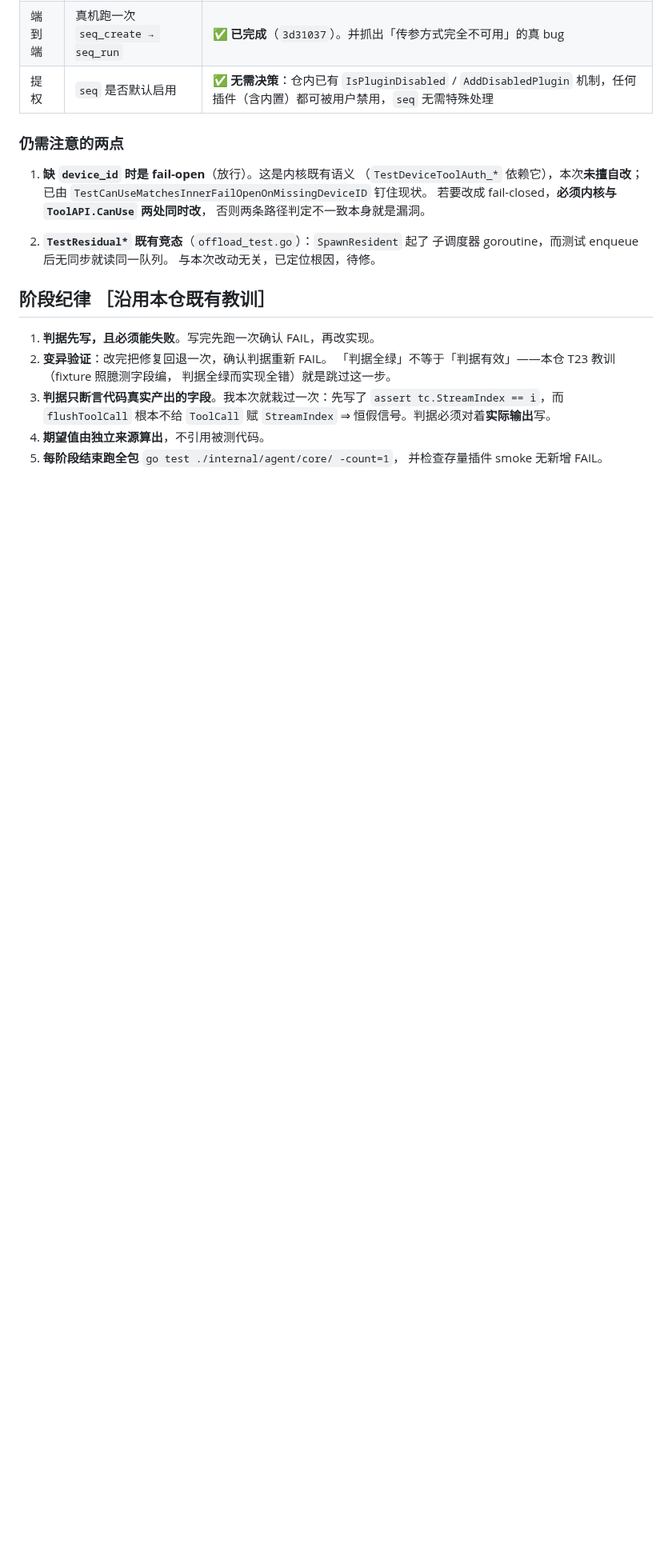
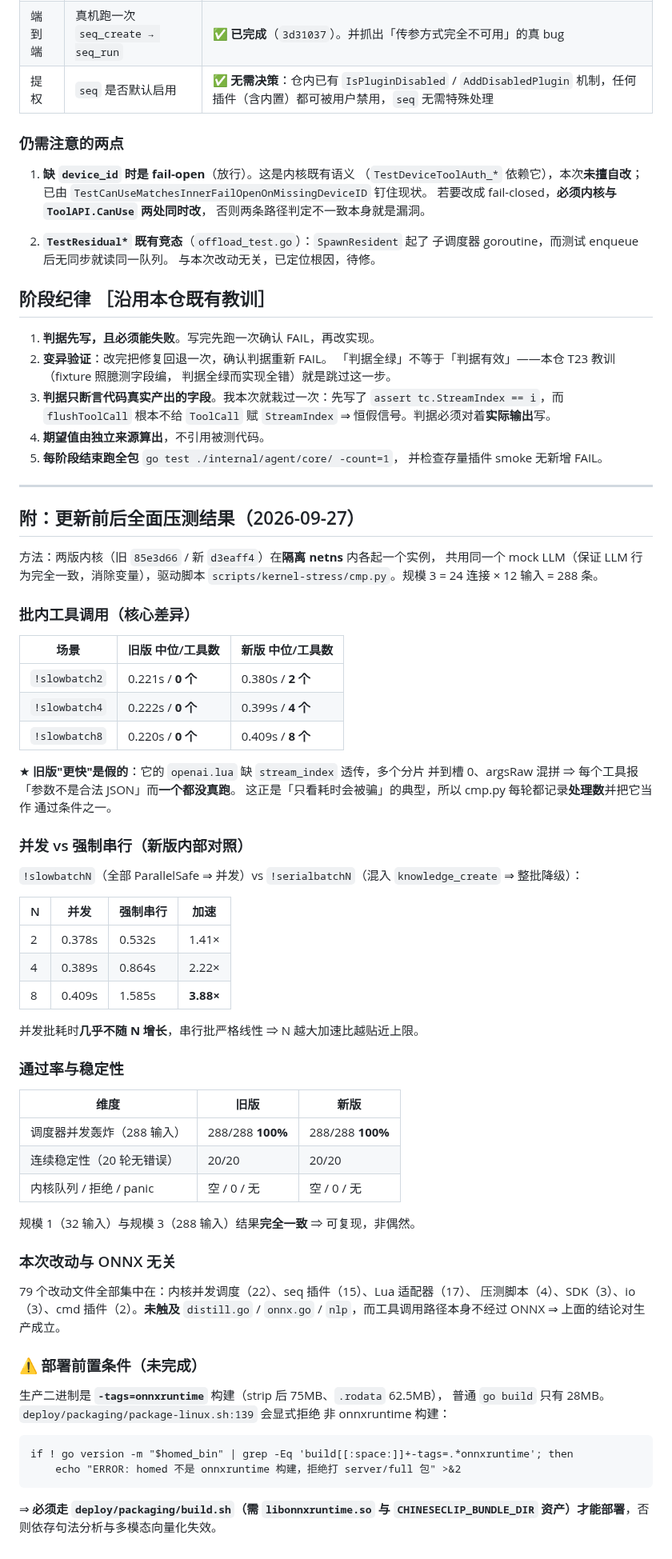
Before and after one commit to JianFeeeee/HomeAgent, a Markdown page: docs/zh/toolcall-parallel-execution-plan.md, the part around the change. Shown at 80% size. Rendered like a GitHub page; blank space fills up the shorter version.

Commit message:
docs(plan): 记录更新前后全面压测结果与部署前置条件
两版隔离实例实测（规模 3 = 288 条输入），核心差异是**处理数**而非耗时：
旧版 openai.lua 缺 stream_index 透传 ⇒ 多个分片并到槽 0、参数混拼 ⇒
工具一个都没真跑，却因为「少干活」而耗时更短。

    !slowbatch8   旧 0.220s / 0 个  →  新 0.409s / 8 个
    并发 vs 强制串行（新版内部）      N=8 加速 3.88×
    调度器轰炸 288 输入             两版均 100% 通过
    连续稳定性 20 轮                两版均无错误、内核无 panic

规模 1（32 条）与规模 3（288 条）结果完全一致 ⇒ 可复现。

同时记录部署前置条件：生产是 -tags=onnxruntime 构建（strip 后 75MB vs
普通构建 28MB），package-linux.sh:139 会显式拒绝非 onnxruntime 构建。
本次改动未触及任何 ONNX 路径，故压测结论对生产成立，但必须走
deploy/packaging/build.sh 才能部署。

```diff
--- a/docs/zh/toolcall-parallel-execution-plan.md
+++ b/docs/zh/toolcall-parallel-execution-plan.md
@@ -327,3 +327,65 @@ P3 落地时暴露的**真实缺陷**（不是新需求）：
 4. **期望值由独立来源算出**，不引用被测代码。
 5. **每阶段结束跑全包** `go test ./internal/agent/core/ -count=1`，
    并检查存量插件 smoke 无新增 FAIL。
+
+---
+
+## 附：更新前后全面压测结果（2026-09-27）
+
+方法：两版内核（旧 `85e3d66` / 新 `d3eaff4`）在**隔离 netns** 内各起一个实例，
+共用同一个 mock LLM（保证 LLM 行为完全一致，消除变量），驱动脚本
+`scripts/kernel-stress/cmp.py`。规模 3 = 24 连接 × 12 输入 = 288 条。
+
+### 批内工具调用（核心差异）
+
+| 场景 | 旧版 中位/工具数 | 新版 中位/工具数 |
+|---|---|---|
+| `!slowbatch2` | 0.221s / **0 个** | 0.380s / **2 个** |
+| `!slowbatch4` | 0.222s / **0 个** | 0.399s / **4 个** |
+| `!slowbatch8` | 0.220s / **0 个** | 0.409s / **8 个** |
+
+★ **旧版"更快"是假的**：它的 `openai.lua` 缺 `stream_index` 透传，多个分片
+并到槽 0、argsRaw 混拼 ⇒ 每个工具报「参数不是合法 JSON」而**一个都没真跑**。
+这正是「只看耗时会被骗」的典型，所以 cmp.py 每轮都记录**处理数**并把它当作
+通过条件之一。
+
+### 并发 vs 强制串行（新版内部对照）
+
+`!slowbatchN`（全部 ParallelSafe ⇒ 并发）vs `!serialbatchN`（混入
+`knowledge_create` ⇒ 整批降级）：
+
+| N | 并发 | 强制串行 | 加速 |
+|---|---|---|---|
+| 2 | 0.378s | 0.532s | 1.41× |
+| 4 | 0.389s | 0.864s | 2.22× |
+| 8 | 0.409s | 1.585s | **3.88×** |
+
+并发批耗时**几乎不随 N 增长**，串行批严格线性 ⇒ N 越大加速比越贴近上限。
+
+### 通过率与稳定性
+
+| 维度 | 旧版 | 新版 |
+|---|---|---|
+| 调度器并发轰炸（288 输入） | 288/288 **100%** | 288/288 **100%** |
+| 连续稳定性（20 轮无错误） | 20/20 | 20/20 |
+| 内核队列 / 拒绝 / panic | 空 / 0 / 无 | 空 / 0 / 无 |
+
+规模 1（32 输入）与规模 3（288 输入）结果**完全一致** ⇒ 可复现，非偶然。
+
+### 本次改动与 ONNX 无关
+
+79 个改动文件全部集中在：内核并发调度（22）、seq 插件（15）、Lua 适配器（17）、
+压测脚本（4）、SDK（3）、io（3）、cmd 插件（2）。**未触及** `distill.go` /
+`onnx.go` / `nlp`，而工具调用路径本身不经过 ONNX ⇒ 上面的结论对生产成立。
+
+### ⚠ 部署前置条件（未完成）
+
+生产二进制是 **`-tags=onnxruntime`** 构建（strip 后 75MB、`.rodata` 62.5MB），
+普通 `go build` 只有 28MB。`deploy/packaging/package-linux.sh:139` 会显式拒绝
+非 onnxruntime 构建：
+
+    if ! go version -m "$homed_bin" | grep -Eq 'build[[:space:]]+-tags=.*onnxruntime'; then
+        echo "ERROR: homed 不是 onnxruntime 构建，拒绝打 server/full 包" >&2
+
+⇒ **必须走 `deploy/packaging/build.sh`（需 `libonnxruntime.so` 与
+`CHINESECLIP_BUNDLE_DIR` 资产）才能部署**，否则依存句法分析与多模态向量化失效。
```
